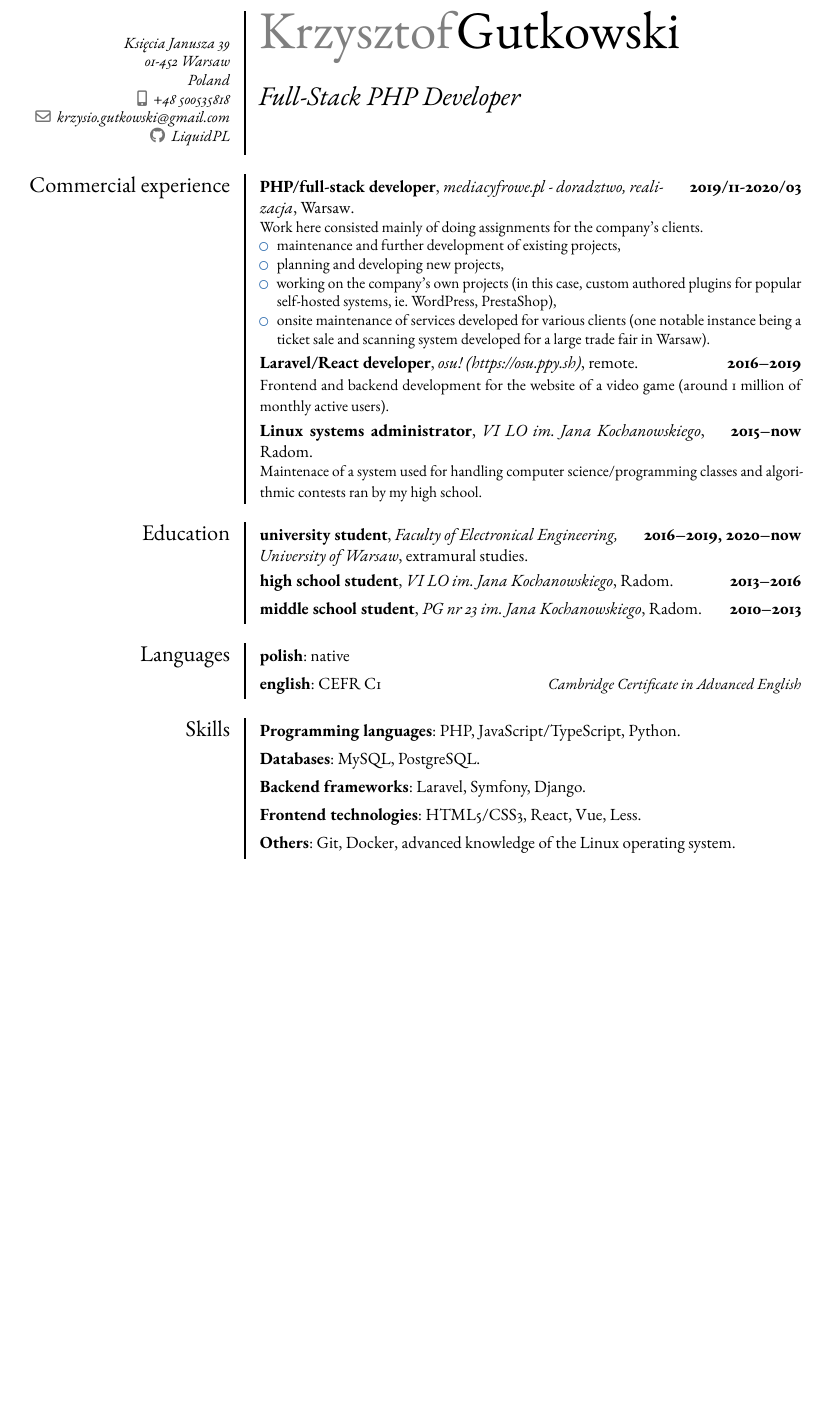
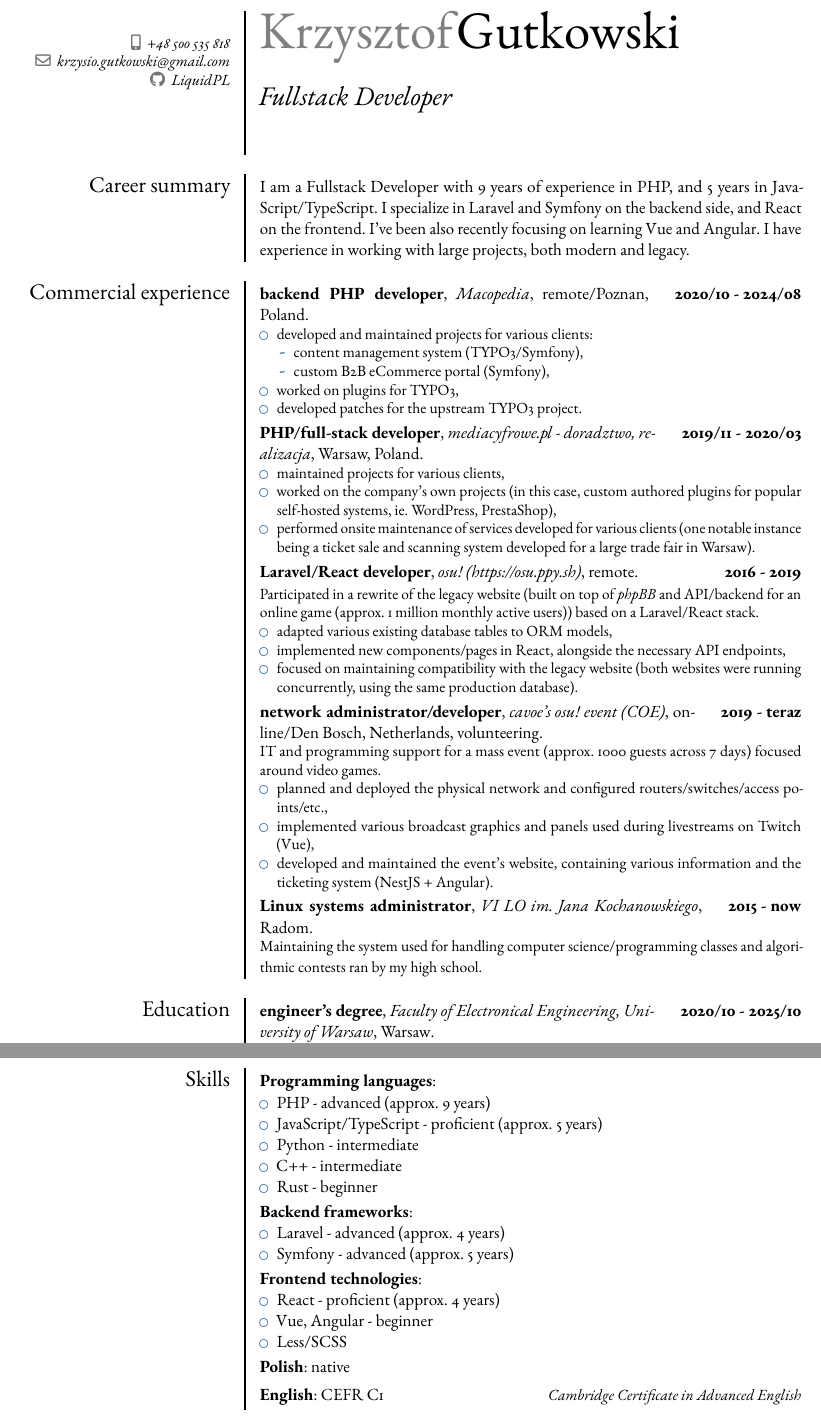
Before and after one commit to LiquidPL/resume, a LaTeX CV (en.tex): part of page 1 of 2 before the commit and two parts of pages 1 and 2 of 2 after it, the two joined at a grey line, cut at the place of the change, the shorter picture padded with empty space. Compiled offline with pdfLaTeX.

Commit message:
2025 update

```diff
--- a/en.tex
+++ b/en.tex
@@ -11,40 +11,81 @@
 \recomputelengths
 
 \name{Krzysztof}{Gutkowski}
-\title{Full-Stack PHP Developer}
-\phone[mobile]{+48 500535818}
+\title{Fullstack Developer}
+\phone[mobile]{+48 500 535 818}
 \email{krzysio.gutkowski@gmail.com}
-\address{Księcia Janusza 39 \\01-452 Warsaw \\Poland}
 \social[github]{LiquidPL}
 
 \begin{document}
 
 \makecvtitle
 
+\section{Career summary}
+\cvitem{}{I am a Fullstack Developer with 9 years of experience in PHP, and 5 years in JavaScript/TypeScript. I specialize in Laravel and Symfony on the backend side, and React on the frontend. I've been also recently focusing on learning Vue and Angular. I have experience in working with large projects, both modern and legacy.}
+
 \section{Commercial experience}
-\cventry{2019/11-2020/03}{PHP/full-stack developer}{mediacyfrowe.pl - doradztwo, realizacja}{Warsaw}{}{
-    Work here consisted mainly of doing assignments for the company's clients.
+\cventry{2020/10 - 2024/08}{backend PHP developer}{Macopedia}{remote/Poznan, Poland}{}{
     \begin{itemize}
-        \item maintenance and further development of existing projects,
-        \item planning and developing new projects,
-        \item working on the company's own projects (in this case, custom authored plugins for popular self-hosted systems, ie. WordPress, PrestaShop),
-        \item onsite maintenance of services developed for various clients (one notable instance being a ticket sale and scanning system developed for a large trade fair in Warsaw).
-    \end{itemize}}
-\cventry{2016--2019}{Laravel/React developer}{osu! (\textit{\href{https://osu.ppy.sh}{https://osu.ppy.sh}})}{remote}{}{Frontend and backend development for the website of a video game (around 1 million of monthly active users).}
-\cventry{2015--now}{Linux systems administrator}{VI LO im. Jana Kochanowskiego}{Radom}{}{Maintenace of a system used for handling computer science\slash programming classes and algorithmic contests ran by my high school.}
+        \item developed and maintained projects for various clients:
+        \begin{itemize}
+            \item content management system (TYPO3/Symfony),
+            \item custom B2B eCommerce portal (Symfony),
+        \end{itemize}
+        \item worked on plugins for TYPO3,
+        \item developed patches for the upstream TYPO3 project.
+    \end{itemize}
+}
+\cventry{2019/11 - 2020/03}{PHP/full-stack developer}{mediacyfrowe.pl - doradztwo, realizacja}{Warsaw, Poland}{}{
+    \begin{itemize}
+        \item maintained projects for various clients,
+        \item worked on the company's own projects (in this case, custom authored plugins for popular self-hosted systems, ie. WordPress, PrestaShop),
+        \item performed onsite maintenance of services developed for various clients (one notable instance being a ticket sale and scanning system developed for a large trade fair in Warsaw).
+    \end{itemize}
+}
+\cventry{2016 - 2019}{Laravel/React developer}{osu! (\textit{\href{https://osu.ppy.sh}{https://osu.ppy.sh}})}{remote}{}{
+    % Frontend and backend development for the website of a video game (around 1 million of monthly active users).
+    Participated in a rewrite of the legacy website (built on top of \textit{phpBB} and API/backend for an online game (approx. 1 million monthly active users)) based on a Laravel/React stack.
+    \begin{itemize}
+        \item adapted various existing database tables to ORM models,
+        \item implemented new components/pages in React, alongside the necessary API endpoints,
+        \item focused on maintaining compatibility with the legacy website (both websites were running concurrently, using the same production database).
+    \end{itemize}
+}
+\cventry{2019 - teraz}{network administrator/developer}{cavoe's osu! event (COE)}{online/Den Bosch, Netherlands}{volunteering}{
+    IT and programming support for a mass event (approx. 1000 guests across 7 days) focused around video games.
+    \begin{itemize}
+        \item planned and deployed the physical network and configured routers/switches/access points/etc.,
+        \item implemented various broadcast graphics and panels used during livestreams on Twitch (Vue),
+        \item developed and maintained the event's website, containing various information and the ticketing system (NestJS + Angular).
+    \end{itemize}
+}
+\cventry{2015 - now}{Linux systems administrator}{VI LO im. Jana Kochanowskiego}{Radom}{}{Maintaining the system used for handling computer science\slash programming classes and algorithmic contests ran by my high school.}
 
 \section{Education}
-\cventry{2016--2019, 2020--now}{university student}{Faculty of Electronical Engineering, University of Warsaw}{}{extramural studies}{}
-\cventry{2013--2016}{high school student}{VI LO im. Jana Kochanowskiego}{Radom}{}{}
-\cventry{2010--2013}{middle school student}{PG nr 23 im. Jana Kochanowskiego}{Radom}{}{}
-
-\section{Languages}
-\cvlanguage{polish}{native}{}
-\cvlanguage{english}{CEFR C1}{Cambridge Certificate in Advanced English}
+\cventry{2020/10 - 2025/10}{engineer's degree}{Faculty of Electronical Engineering, University of Warsaw}{Warsaw}{}{Applied Computer Science}
 
 \section{Skills}
-\cvitem{Programming languages}{PHP, JavaScript/TypeScript, Python.}
-\cvitem{Databases}{MySQL, PostgreSQL.}
-\cvitem{Backend frameworks}{Laravel, Symfony, Django.}
-\cvitem{Frontend technologies}{HTML5/CSS3, React, Vue, Less.}
-\cvitem{Others}{Git, Docker, advanced knowledge of the Linux operating system.}
+\cvitem{Programming languages}{
+    \begin{itemize}
+        \item PHP - advanced (approx. 9 years)
+        \item JavaScript/TypeScript - proficient (approx. 5 years)
+        \item Python - intermediate
+        \item C++ - intermediate
+        \item Rust - beginner
+    \end{itemize}
+}
+\cvitem{Backend frameworks}{
+    \begin{itemize}
+        \item Laravel - advanced (approx. 4 years)
+        \item Symfony - advanced (approx. 5 years)
+    \end{itemize}
+}
+\cvitem{Frontend technologies}{
+    \begin{itemize}
+        \item React - proficient (approx. 4 years)
+        \item Vue, Angular - beginner
+        \item Less/SCSS
+    \end{itemize}
+}
+\cvlanguage{Polish}{native}{}
+\cvlanguage{English}{CEFR C1}{Cambridge Certificate in Advanced English}
```
Also changed, not shown: doc.tex (+63 -22 lines), en.tex (7 more changed lines).
